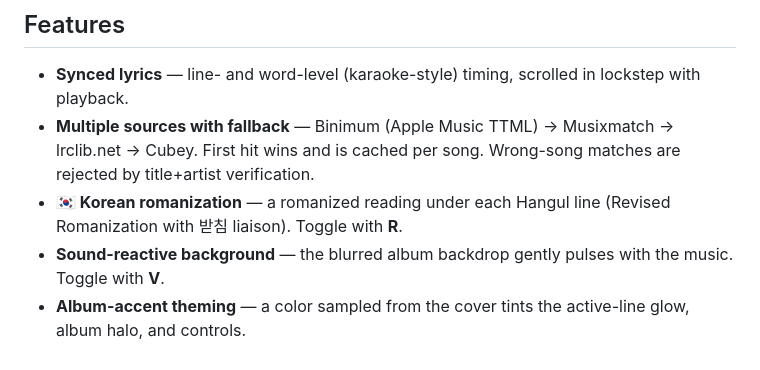
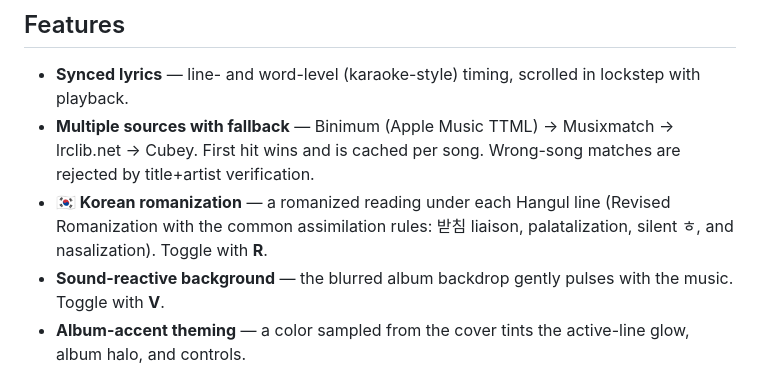
Before and after one commit to jhyoun2028/YT-Music-Lyrics-v3, a Markdown page: README.md, the part around the change. Rendered like a GitHub page.

Commit message:
docs(readme): describe romanization coverage accurately
Now notes liaison + palatalization + silent ㅎ + nasalization, not just liaison.

```diff
--- a/README.md
+++ b/README.md
@@ -12,7 +12,7 @@ Apple Music–style **synced lyrics** overlaid on [music.youtube.com](https://mu
 
 - **Synced lyrics** — line- and word-level (karaoke-style) timing, scrolled in lockstep with playback.
 - **Multiple sources with fallback** — Binimum (Apple Music TTML) → Musixmatch → lrclib.net → Cubey. First hit wins and is cached per song. Wrong-song matches are rejected by title+artist verification.
-- **🇰🇷 Korean romanization** — a romanized reading under each Hangul line (Revised Romanization with 받침 liaison). Toggle with **R**.
+- **🇰🇷 Korean romanization** — a romanized reading under each Hangul line (Revised Romanization with the common assimilation rules: 받침 liaison, palatalization, silent ㅎ, and nasalization). Toggle with **R**.
 - **Sound-reactive background** — the blurred album backdrop gently pulses with the music. Toggle with **V**.
 - **Album-accent theming** — a color sampled from the cover tints the active-line glow, album halo, and controls.
 - **Controls** — click a line to seek, drag the progress bar, copy lyrics, adjust text size, nudge sync offset per song.
```
